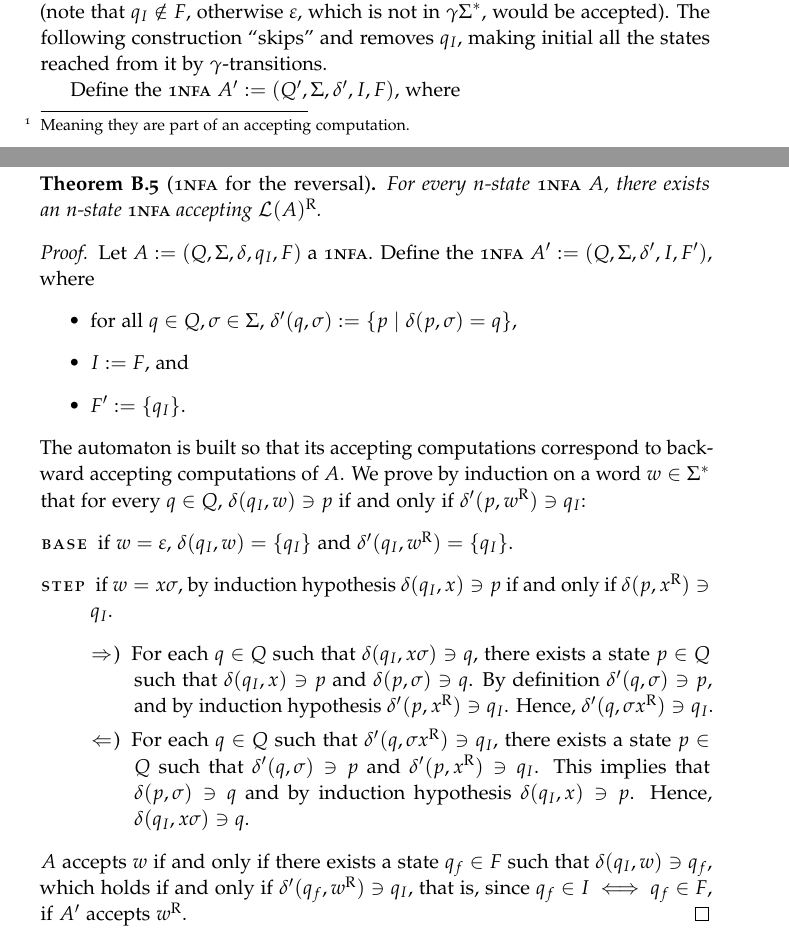
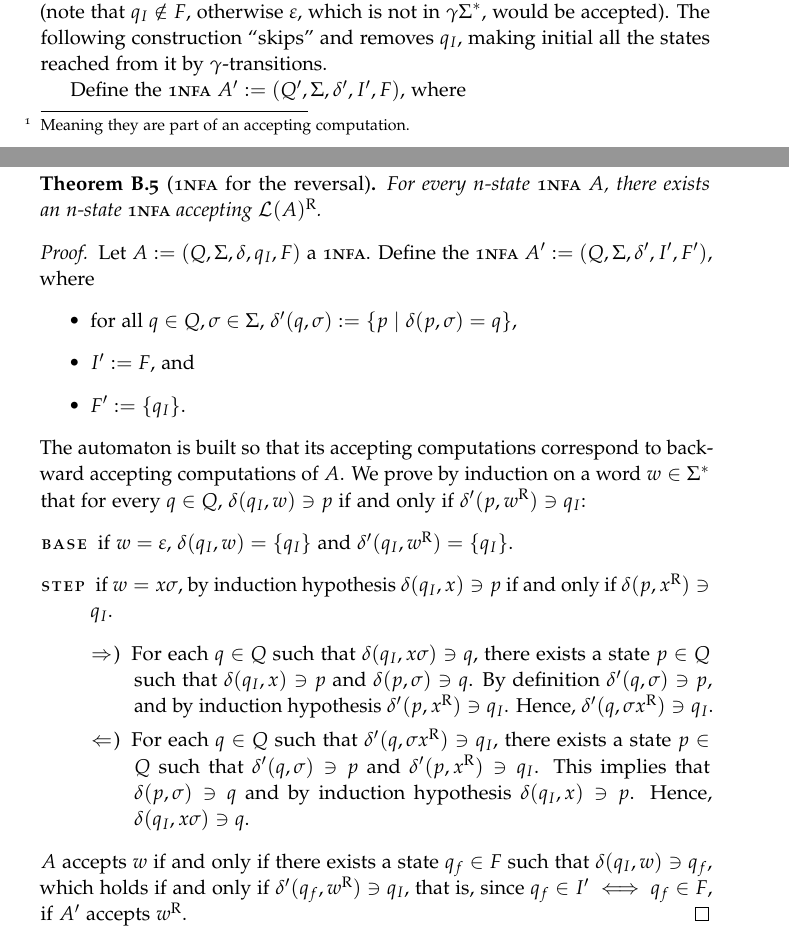
Before and after one commit to sgorblex-unimi/computational-models-and-complexity-questions, a LaTeX thesis (cmcq.tex, which reads src/constructions.tex): two parts of pages 66 and 68 of 74, joined at a grey line, cut so that both start at the same text. Compiled offline with pdfLaTeX; TikZ figures are drawn from their code, not taken from saved files.

Commit message:
improvements to constructions appendix

```diff
--- a/src/constructions.tex
+++ b/src/constructions.tex
@@ -78,7 +78,7 @@ Here we present a construction that proves that on a \ONFA such simplification h
 	For the same reason,~$q_I$ is not reachable by any useful transition (note that~$q_I\notin F$, otherwise~$\emptyword$, which is not in~$\gamma\Sigma\star$, would be accepted).
 	The following construction "skips" and removes~$q_I$, making initial all the states reached from it by~$\gamma$-transitions.
 
-	Define the \ONFA~$A':=(Q',\Sigma,\delta',I,F)$, where
+	Define the \ONFA~$A':=(Q',\Sigma,\delta',I',F)$, where
 	\begin{itemize}
 		\item $Q':=Q\setminus\set{q_I}$,
 		\item for each~$q\in Q'$ and~$\sigma\in\Sigma$,~$\delta'(q,\sigma)=\delta(q,\sigma)$, and
@@ -134,10 +134,10 @@ The next construction, originally introduced by~\citeauthor{RabSco59} (\cite{Rab
 \end{thrm}
 \begin{proof}
 	Let~$A:=(Q,\Sigma,\delta,q_I,F)$ a \ONFA.
-	Define the \ONFA~$A':=(Q,\Sigma,\delta',I,F')$, where
+	Define the \ONFA~$A':=(Q,\Sigma,\delta',I',F')$, where
 	\begin{itemize}
 		\item for all~$q\in Q,\sigma\in\Sigma$,~$\delta'(q,\sigma):=\set{p \mid \delta(p,\sigma)=q}$,
-		\item $I:=F$, and
+		\item $I':=F$, and
 		\item $F':=\set{q_I}$.
 	\end{itemize}
 	The automaton is built so that its accepting computations correspond to backward accepting computations of~$A$.
@@ -152,5 +152,5 @@ The next construction, originally introduced by~\citeauthor{RabSco59} (\cite{Rab
 			            This implies that $\delta(p,\sigma)\ni q$ and by induction hypothesis~$\delta(q_I,x)\ni p$. Hence, $\delta(q_I,x\sigma)\ni q$.
 		      \end{description}
 	\end{description}
-	$A$ accepts~$w$ if and only if there exists a state~$q_f\in F$ such that~$\delta(q_I,w)\ni q_f$, which holds if and only if~$\delta'(q_f,w\rev)\ni q_I$, that is, since~$q_f\in I\iff q_f\in F$, if~$A'$ accepts~$w\rev$.
+	$A$ accepts~$w$ if and only if there exists a state~$q_f\in F$ such that~$\delta(q_I,w)\ni q_f$, which holds if and only if~$\delta'(q_f,w\rev)\ni q_I$, that is, since~$q_f\in I'\iff q_f\in F$, if~$A'$ accepts~$w\rev$.
 \end{proof}
```
Also changed, not shown: src/constructions.tex (6 more changed lines).
